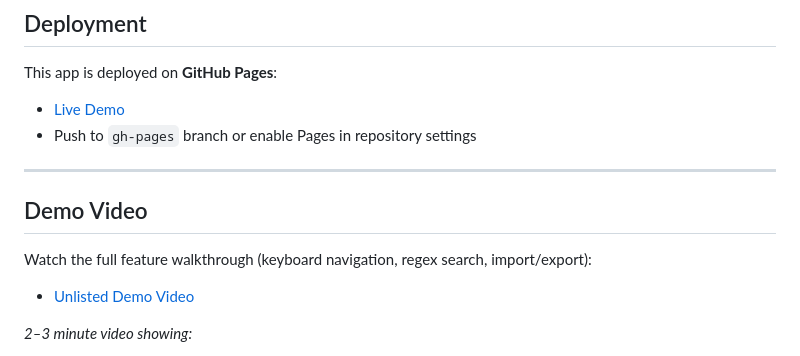
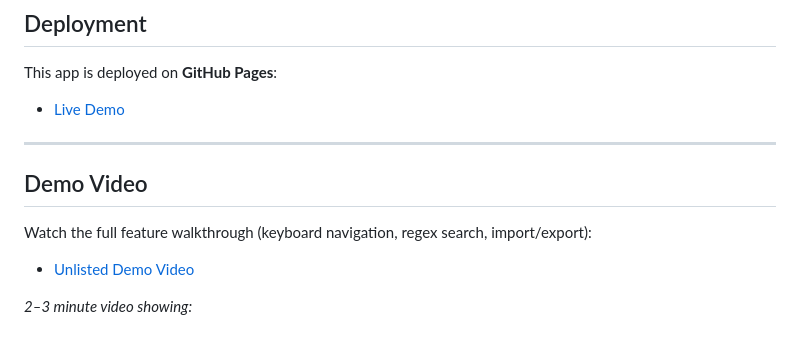
Before and after one commit to leilla22/Student-finance_tracker, a Markdown page: README.md, the part around one of its changes. GitHub-like rendering.

```diff
--- a/README.md
+++ b/README.md
@@ -236,8 +236,7 @@ Must follow the data model above. Missing required fields or invalid types trigg
 ## Deployment
 
 This app is deployed on **GitHub Pages**:
-- [Live Demo](https://YOUR-USERNAME.github/.io/student-finance-tracker)
-- Push to `gh-pages` branch or enable Pages in repository settings
+- [Live Demo](https://leilla22.github.io/Student-finance_tracker/)
 
 ---
 
```
Also changed, not shown: other parts of README.md (+1 -1 lines).
